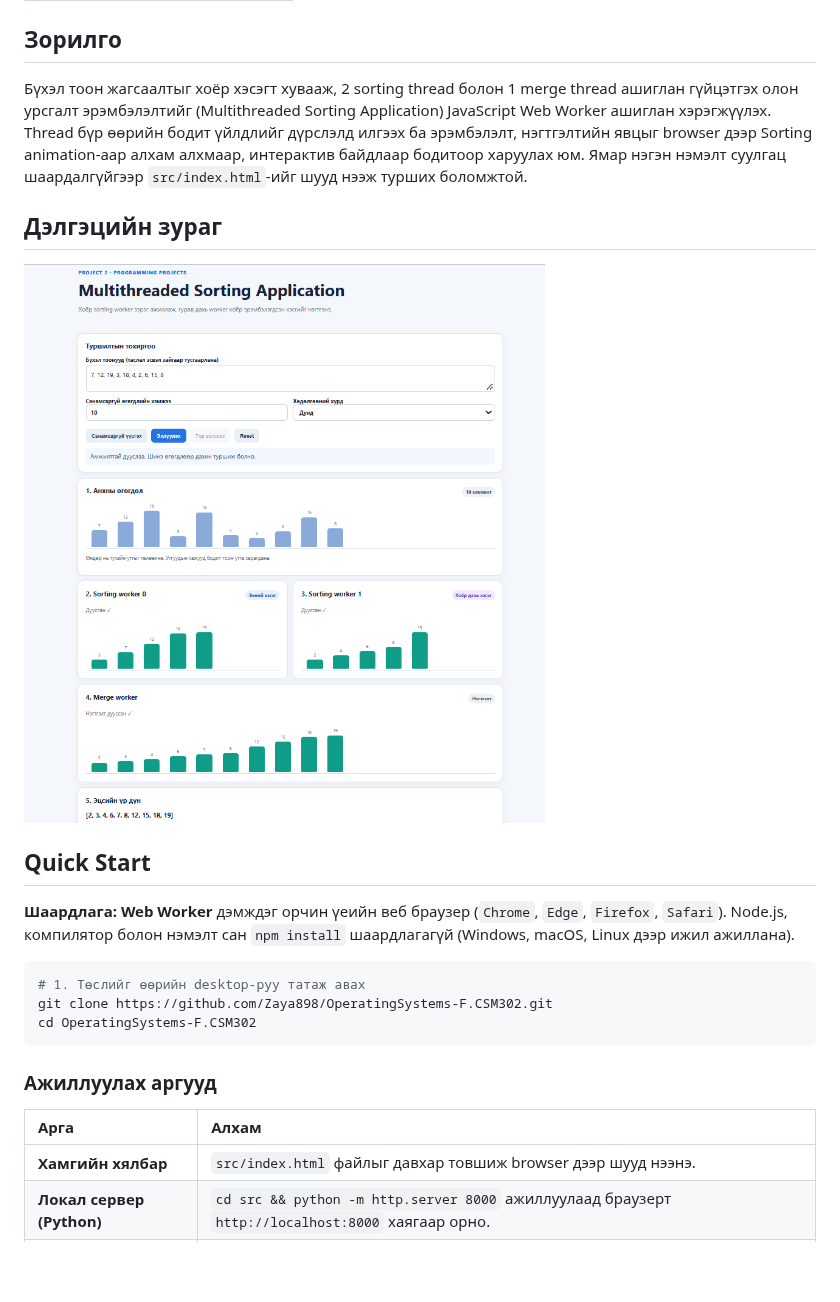
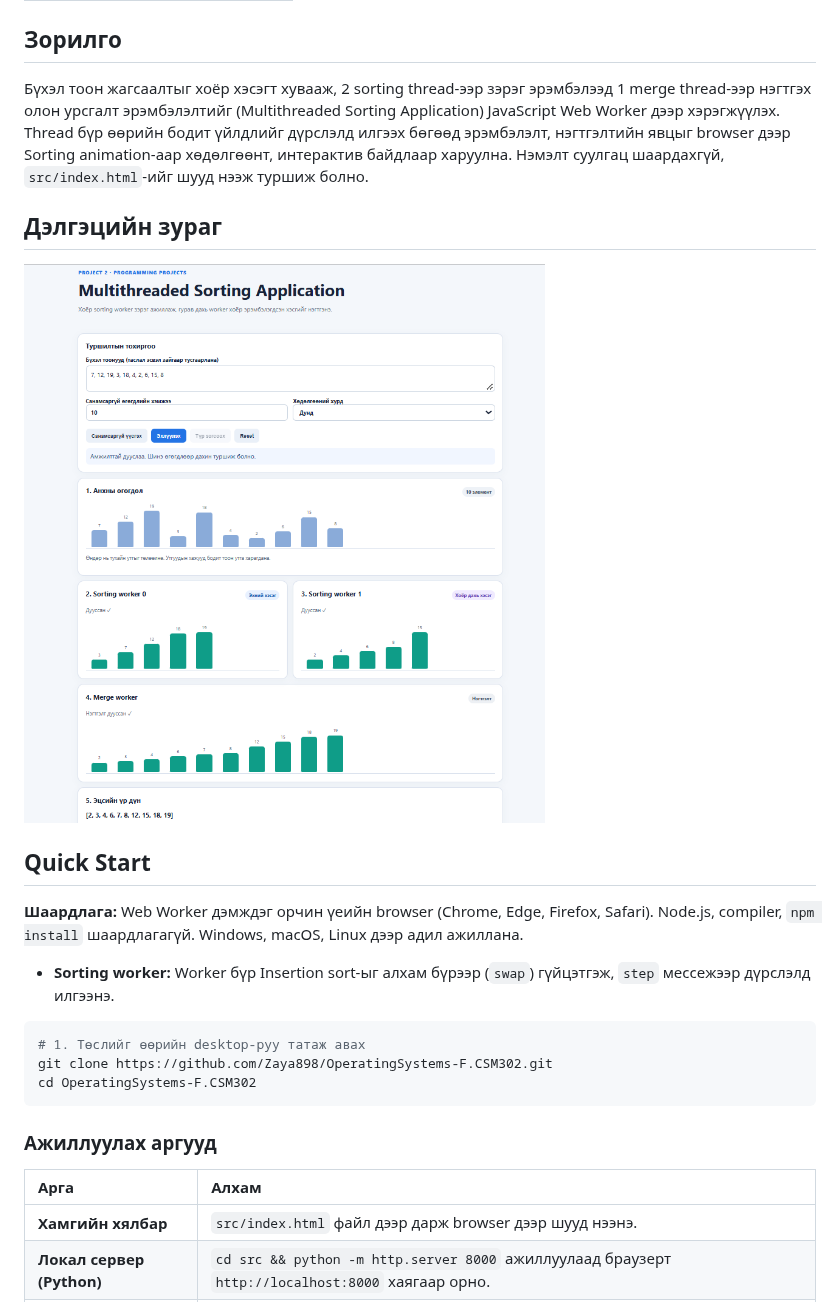
Before and after one commit to Zaya898/OperatingSystems-F.CSM302, a Markdown page: README.md, the part around one of its changes. Rendered like a GitHub page; blank space fills up the shorter version.

````diff
--- a/README.md
+++ b/README.md
@@ -20,15 +20,17 @@
 
 ## Зорилго
 
-Бүхэл тоон жагсаалтыг хоёр хэсэгт хувааж, 2 sorting thread болон 1 merge thread ашиглан гүйцэтгэх олон урсгалт эрэмбэлэлтийг (Multithreaded Sorting Application) JavaScript Web Worker ашиглан хэрэгжүүлэх. Thread бүр өөрийн бодит үйлдлийг дүрслэлд илгээх ба эрэмбэлэлт, нэгтгэлтийн явцыг browser дээр Sorting animation-аар алхам алхмаар, интерактив байдлаар бодитоор харуулах юм. Ямар нэгэн нэмэлт суулгац шаардалгүйгээр `src/index.html`-ийг шууд нээж турших боломжтой.
+Бүхэл тоон жагсаалтыг хоёр хэсэгт хувааж, 2 sorting thread-ээр зэрэг эрэмбэлээд 1 merge thread-ээр нэгтгэх олон урсгалт эрэмбэлэлтийг (Multithreaded Sorting Application) JavaScript Web Worker дээр хэрэгжүүлэх. Thread бүр өөрийн бодит үйлдлийг дүрслэлд илгээх бөгөөд эрэмбэлэлт, нэгтгэлтийн явцыг browser дээр Sorting animation-аар хөдөлгөөнт, интерактив байдлаар харуулна. Нэмэлт суулгац шаардахгүй, `src/index.html`-ийг шууд нээж туршиж болно.
 
 ## Дэлгэцийн зураг
 
-![Multithreaded Sorting Application](image.png)
+![Multithreaded Sorting Application](docs/image.png)
 
 ## Quick Start
 
-**Шаардлага:** **Web Worker** дэмждэг орчин үеийн веб браузер (`Chrome`, `Edge`, `Firefox`, `Safari`). Node.js, компилятор болон нэмэлт сан `npm install` шаардлагагүй (Windows, macOS, Linux дээр ижил ажиллана).
+**Шаардлага:** Web Worker дэмждэг орчин үеийн browser (Chrome, Edge, Firefox, Safari). Node.js, compiler, `npm install` шаардлагагүй. Windows, macOS, Linux дээр адил ажиллана.
+
+- **Sorting worker:** Worker бүр Insertion sort-ыг алхам бүрээр (`swap`) гүйцэтгэж, `step` мессежээр дүрслэлд илгээнэ.
 
 ```bash
 # 1. Төслийг өөрийн desktop-руу татаж авах
@@ -39,7 +41,7 @@ cd OperatingSystems-F.CSM302
 
 | Арга | Алхам |
 | :--- | :--- |
-| **Хамгийн хялбар** | `src/index.html` файлыг давхар товшиж browser дээр шууд нээнэ. |
+| **Хамгийн хялбар** | `src/index.html` файл дээр дарж browser дээр шууд нээнэ. |
 | **Локал сервер (Python)** | `cd src && python -m http.server 8000` ажиллуулаад браузерт `http://localhost:8000` хаягаар орно. |
 | **Локал сервер (Node)** | `cd src && npx serve .` командыг ажиллуулна. |
 
````
Also changed, not shown: other parts of README.md (+47 -6 lines), docs/image-1.png (renamed from image-1.png), docs/image.png (renamed from image.png), 2 other files.
